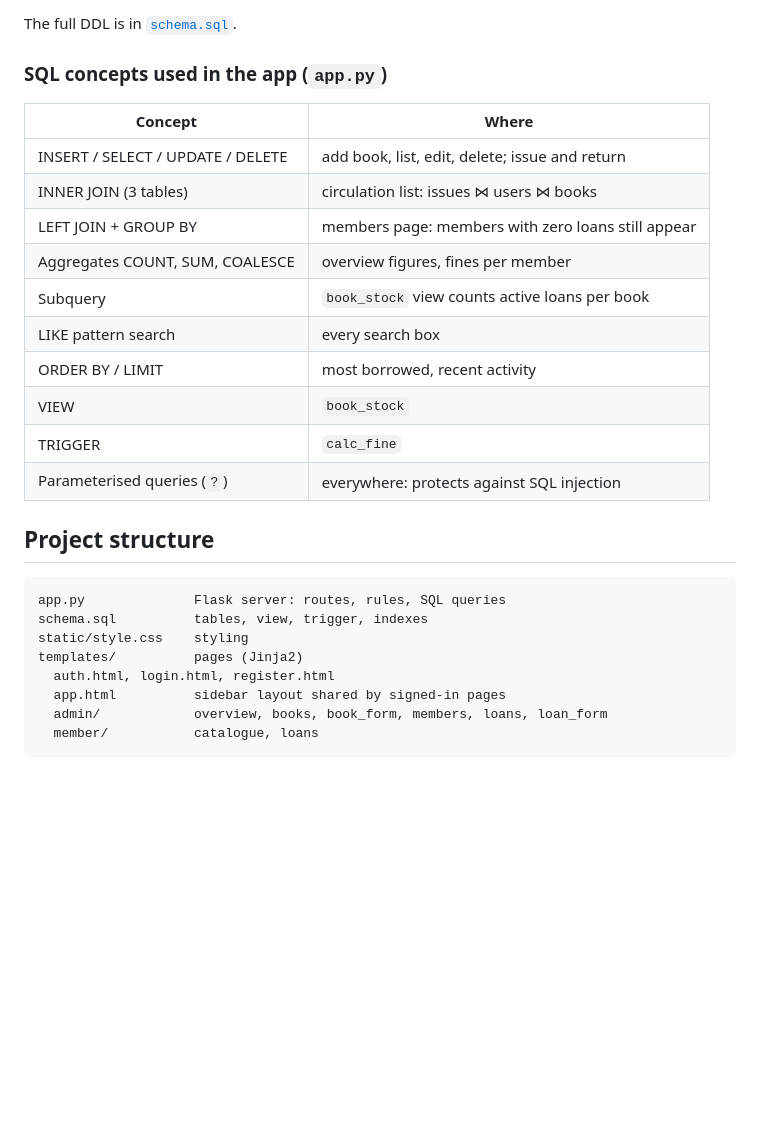
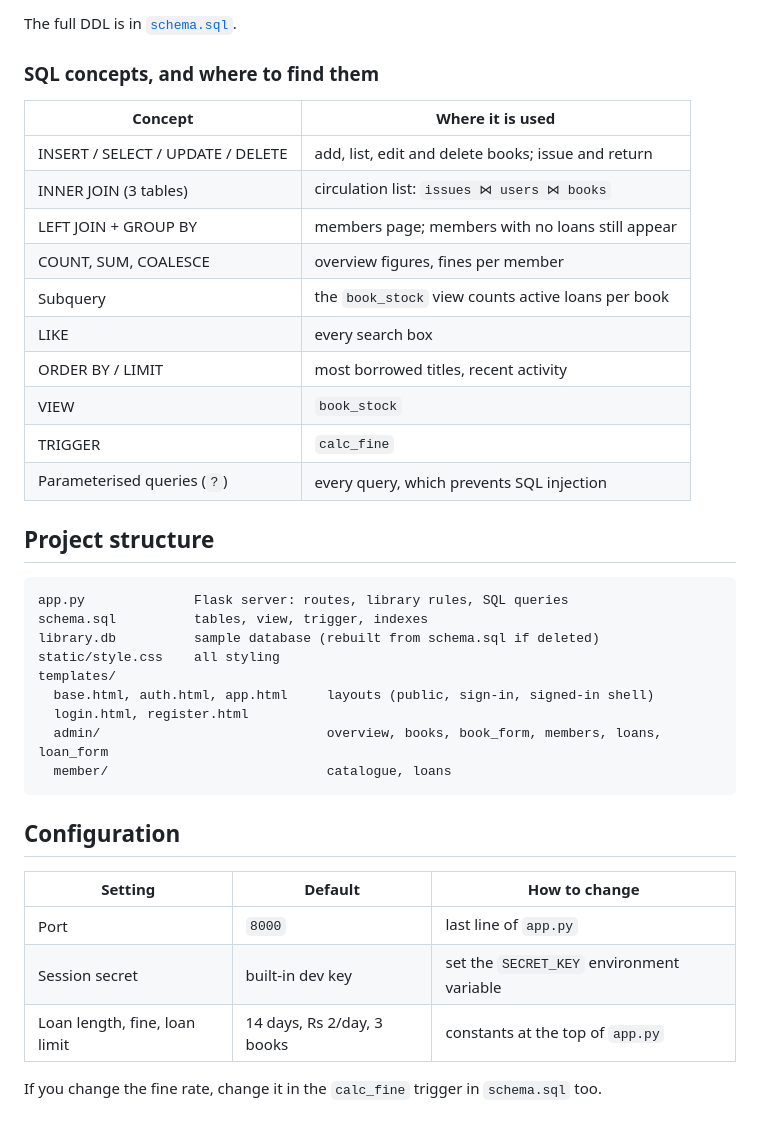
Before and after one commit to laalaalaee/central-library-dbms, a Markdown page: README.md, the part around one of its changes. Drawn GitHub-style; blank space fills up the shorter version.

````diff
--- a/README.md
+++ b/README.md
@@ -62,30 +84,41 @@ issues  (issue_id PK, user_id FK → users, book_id FK → books,
 
 The full DDL is in [`schema.sql`](schema.sql).
 
-### SQL concepts used in the app (`app.py`)
+### SQL concepts, and where to find them
 
-| Concept | Where |
+| Concept | Where it is used |
 |---|---|
-| INSERT / SELECT / UPDATE / DELETE | add book, list, edit, delete; issue and return |
-| INNER JOIN (3 tables) | circulation list: issues ⋈ users ⋈ books |
-| LEFT JOIN + GROUP BY | members page: members with zero loans still appear |
-| Aggregates COUNT, SUM, COALESCE | overview figures, fines per member |
-| Subquery | `book_stock` view counts active loans per book |
-| LIKE pattern search | every search box |
-| ORDER BY / LIMIT | most borrowed, recent activity |
+| INSERT / SELECT / UPDATE / DELETE | add, list, edit and delete books; issue and return |
+| INNER JOIN (3 tables) | circulation list: `issues ⋈ users ⋈ books` |
+| LEFT JOIN + GROUP BY | members page; members with no loans still appear |
+| COUNT, SUM, COALESCE | overview figures, fines per member |
+| Subquery | the `book_stock` view counts active loans per book |
+| LIKE | every search box |
+| ORDER BY / LIMIT | most borrowed titles, recent activity |
 | VIEW | `book_stock` |
 | TRIGGER | `calc_fine` |
-| Parameterised queries (`?`) | everywhere: protects against SQL injection |
+| Parameterised queries (`?`) | every query, which prevents SQL injection |
 
 ## Project structure
 
 ```
-app.py              Flask server: routes, rules, SQL queries
+app.py              Flask server: routes, library rules, SQL queries
 schema.sql          tables, view, trigger, indexes
-static/style.css    styling
-templates/          pages (Jinja2)
-  auth.html, login.html, register.html
-  app.html          sidebar layout shared by signed-in pages
-  admin/            overview, books, book_form, members, loans, loan_form
-  member/           catalogue, loans
+library.db          sample database (rebuilt from schema.sql if deleted)
+static/style.css    all styling
+templates/
+  base.html, auth.html, app.html     layouts (public, sign-in, signed-in shell)
+  login.html, register.html
+  admin/                             overview, books, book_form, members, loans, loan_form
+  member/                            catalogue, loans
 ```
+
+## Configuration
+
+| Setting | Default | How to change |
+|---|---|---|
+| Port | `8000` | last line of `app.py` |
+| Session secret | built-in dev key | set the `SECRET_KEY` environment variable |
+| Loan length, fine, loan limit | 14 days, Rs 2/day, 3 books | constants at the top of `app.py` |
+
+If you change the fine rate, change it in the `calc_fine` trigger in `schema.sql` too.
````
Also changed, not shown: other parts of README.md (+58 -36 lines).
